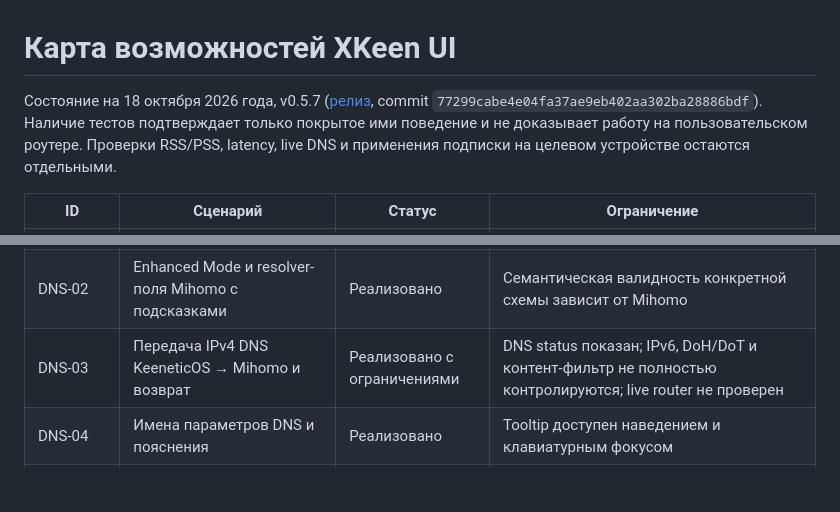
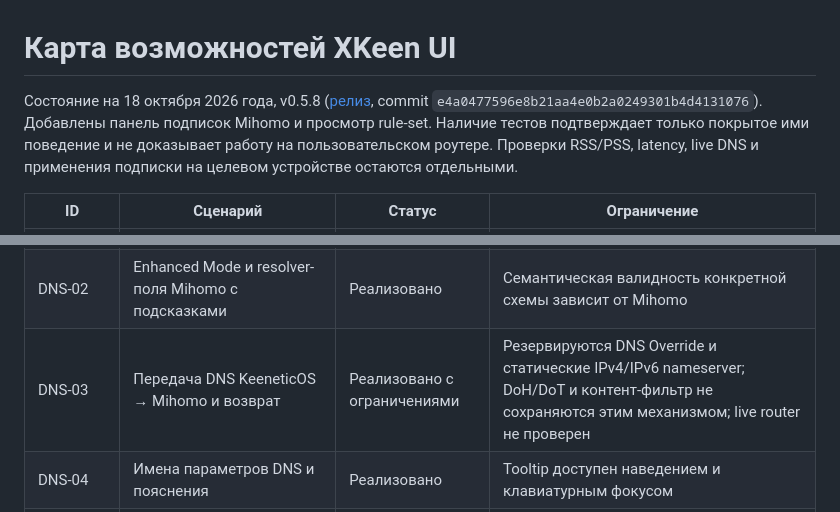
Before and after one commit to rangerxxyy/XKeen-UI, a Markdown page: FUNCTIONALITY_MAP.md, 2 parts joined by grey strips. GitHub-like rendering; blank space fills up the shorter version.

```diff
--- a/FUNCTIONALITY_MAP.md
+++ b/FUNCTIONALITY_MAP.md
@@ -1,6 +1,6 @@
 # Карта возможностей XKeen UI
 
-Состояние на 18 октября 2026 года, v0.5.7 ([релиз](https://github.com/rangerxxyy/XKeen-UI/releases/tag/v0.5.7), commit `77299cabe4e04fa37ae9eb402aa302ba28886bdf`). Наличие тестов подтверждает только покрытое ими поведение и не доказывает работу на пользовательском роутере. Проверки RSS/PSS, latency, live DNS и применения подписки на целевом устройстве остаются отдельными.
+Состояние на 18 октября 2026 года, v0.5.8 ([релиз](https://github.com/rangerxxyy/XKeen-UI/releases/tag/v0.5.8), commit `e4a0477596e8b21aa4e0b2a0249301b4d4131076`). Добавлены панель подписок Mihomo и просмотр rule-set. Наличие тестов подтверждает только покрытое ими поведение и не доказывает работу на пользовательском роутере. Проверки RSS/PSS, latency, live DNS и применения подписки на целевом устройстве остаются отдельными.
 
 | ID | Сценарий | Статус | Ограничение |
 |---|---|---|---|
@@ -14,7 +14,7 @@
 | CONFIG-04 | Ручные действия проверки, форматирования и скачивания черновика в меню | Удалено | Не отображаются как доступные функции |
 | DNS-01 | DNS-запрос через Mihomo | Реализовано | Только диагностика, системный DNS не меняется |
 | DNS-02 | Enhanced Mode и resolver-поля Mihomo с подсказками | Реализовано | Семантическая валидность конкретной схемы зависит от Mihomo |
-| DNS-03 | Передача IPv4 DNS KeeneticOS → Mihomo и возврат | Реализовано с ограничениями | DNS status показан; IPv6, DoH/DoT и контент-фильтр не полностью контролируются; live router не проверен |
+| DNS-03 | Передача DNS KeeneticOS → Mihomo и возврат | Реализовано с ограничениями | Резервируются DNS Override и статические IPv4/IPv6 nameserver; DoH/DoT и контент-фильтр не сохраняются этим механизмом; live router не проверен |
 | DNS-04 | Имена параметров DNS и пояснения | Реализовано | Tooltip доступен наведением и клавиатурным фокусом |
 | SYS-01 | Статус и управление службой XKeen | Реализовано | Реальные системные операции требуют роутерного режима и не подтверждены на пользовательском устройстве |
 | SYS-02 | API backend, чтение статуса, логов, файлов и управление ядром | Реализовано | Полной пользовательской серверной аутентификации/сессий нет; same-origin защита изменяющих запросов не является авторизацией |
```
Also changed, not shown: PROJECT_STATUS.md (+9 -5 lines), docs/v0.5.8-acceptance-audit.md (renamed from docs/v0.5.7-acceptance-audit.md, +8 -7 lines).
